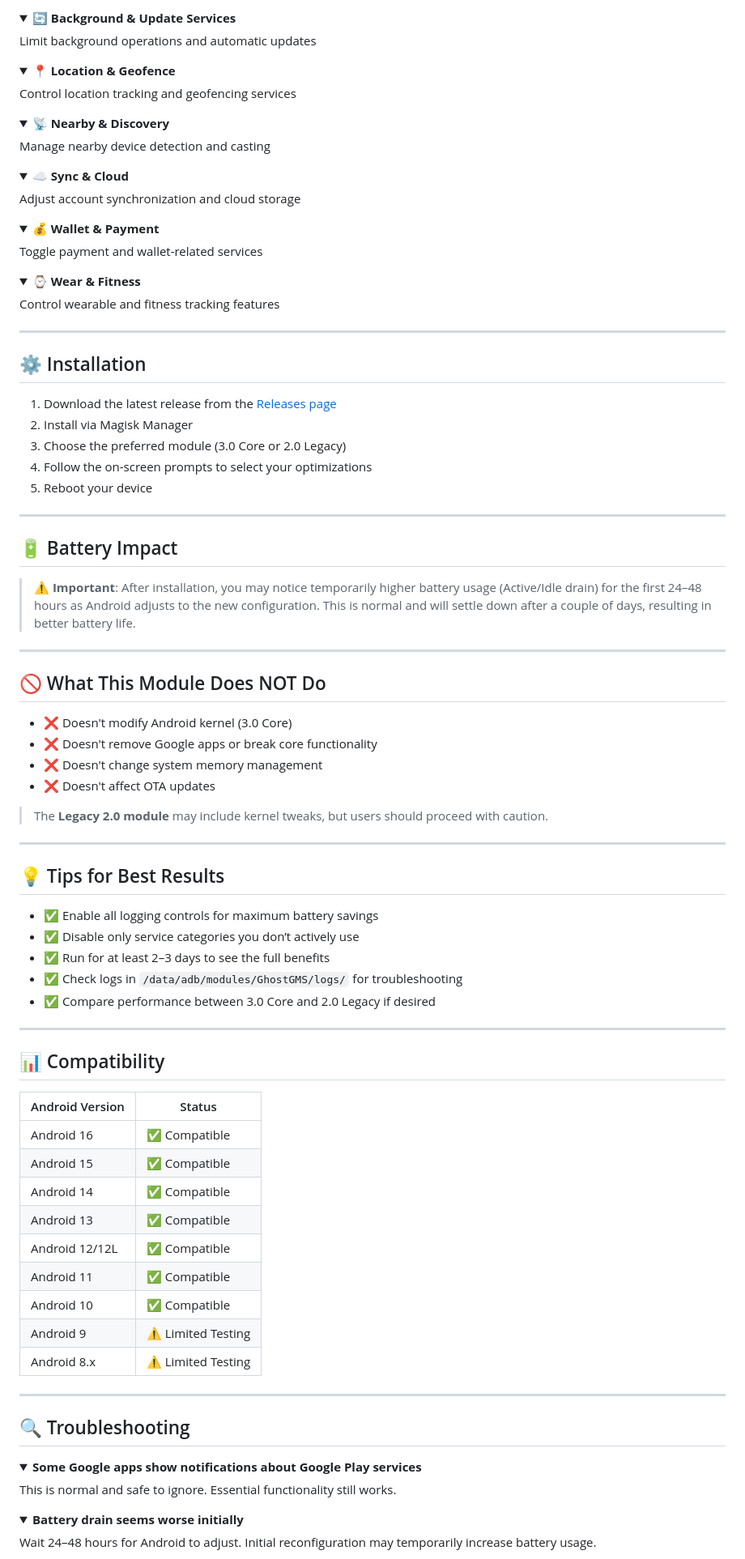
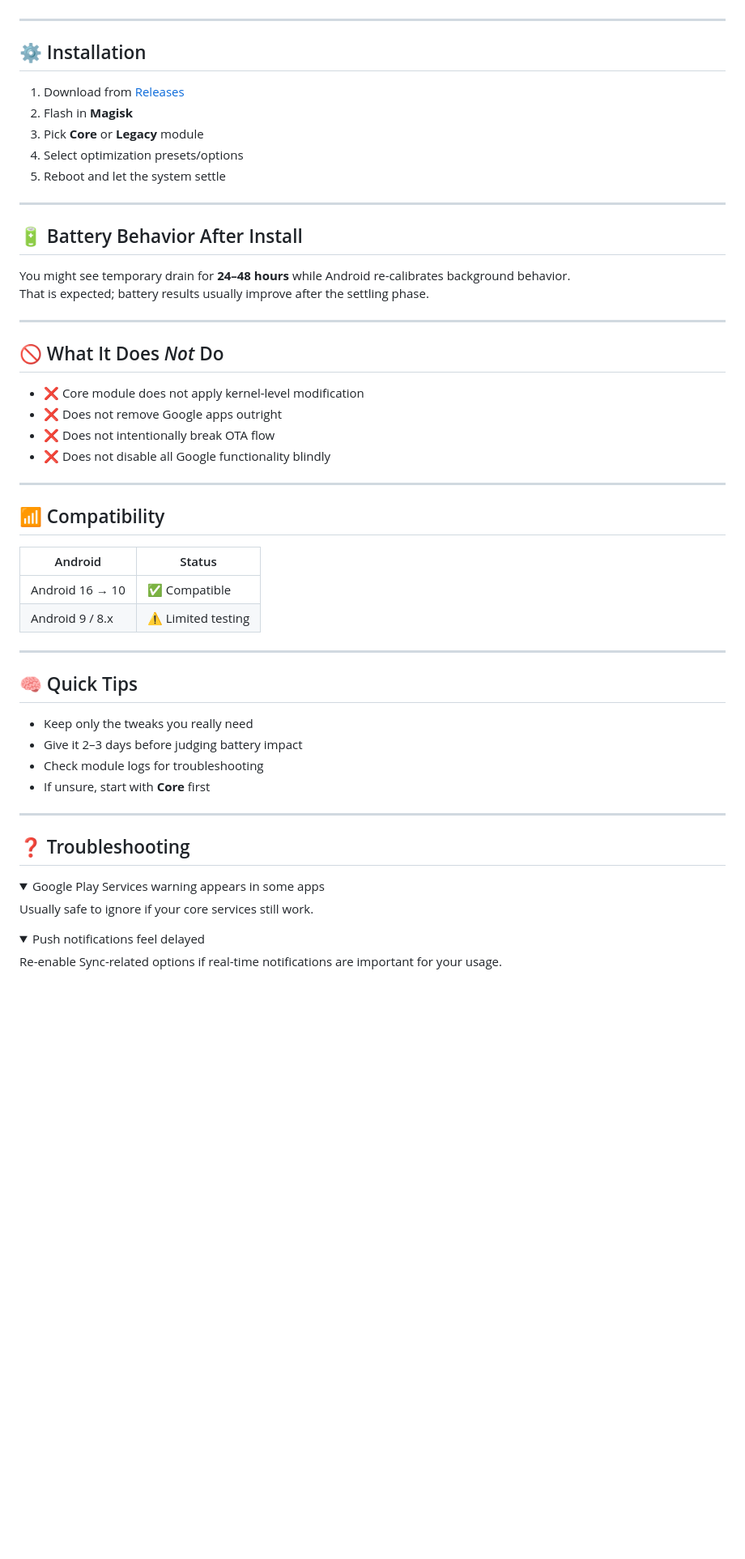
Before and after one commit to kaushikieeee/GhostGMS, a Markdown page: README.md, the part around one of its changes. Shown at 81% size. GitHub-like rendering; folded sections open; blank space fills up the shorter version.

Commit message:
docs: redesign README with aesthetic badges and layout

```diff
--- a/README.md
+++ b/README.md
@@ -78,99 +63,62 @@ Users can choose whichever module works best for their device and needs.
 
-<details>
-<summary>🔄 <b>Background & Update Services</b></summary>
-<p>Limit background operations and automatic updates</p>
-</details>
-
-<details>
-<summary>📍 <b>Location & Geofence</b></summary>
-<p>Control location tracking and geofencing services</p>
-</details>
-
-<details>
-<summary>📡 <b>Nearby & Discovery</b></summary>
-<p>Manage nearby device detection and casting</p>
-</details>
-
-<details>
-<summary>☁️ <b>Sync & Cloud</b></summary>
-<p>Adjust account synchronization and cloud storage</p>
-</details>
-
-<details>
-<summary>💰 <b>Wallet & Payment</b></summary>
-<p>Toggle payment and wallet-related services</p>
-</details>
-
-<details>
-<summary>⌚ <b>Wear & Fitness</b></summary>
-<p>Control wearable and fitness tracking features</p>
 </details>
 
 ---
 
 ## ⚙️ Installation
 
-1. Download the latest release from the [Releases page](https://github.com/kaushikieeee/GhostGMS/releases)
-2. Install via Magisk Manager
-3. Choose the preferred module (3.0 Core or 2.0 Legacy)
-4. Follow the on-screen prompts to select your optimizations
-5. Reboot your device
+1. Download from [Releases](https://github.com/kaushikieeee/GhostGMS/releases)
+2. Flash in **Magisk**
+3. Pick **Core** or **Legacy** module
+4. Select optimization presets/options
+5. Reboot and let the system settle
 
 ---
 
-## 🔋 Battery Impact
+## 🔋 Battery Behavior After Install
 
-> ⚠️ **Important**: After installation, you may notice temporarily higher battery usage (Active/Idle drain) for the first 24–48 hours as Android adjusts to the new configuration. This is normal and will settle down after a couple of days, resulting in better battery life.
+You might see temporary drain for **24–48 hours** while Android re-calibrates background behavior.
+That is expected; battery results usually improve after the settling phase.
 
 ---
 
-## 🚫 What This Module Does NOT Do
+## 🚫 What It Does *Not* Do
 
-- ❌ Doesn't modify Android kernel (3.0 Core)
-- ❌ Doesn't remove Google apps or break core functionality
-- ❌ Doesn't change system memory management
-- ❌ Doesn't affect OTA updates
-
-> The **Legacy 2.0 module** may include kernel tweaks, but users should proceed with caution.
+- ❌ Core module does not apply kernel-level modification
+- ❌ Does not remove Google apps outright
+- ❌ Does not intentionally break OTA flow
+- ❌ Does not disable all Google functionality blindly
 
 ---
 
-## 💡 Tips for Best Results
+## 📶 Compatibility
 
-- ✅ Enable all logging controls for maximum battery savings
-- ✅ Disable only service categories you don’t actively use
-- ✅ Run for at least 2–3 days to see the full benefits
-- ✅ Check logs in `/data/adb/modules/GhostGMS/logs/` for troubleshooting
-- ✅ Compare performance between 3.0 Core and 2.0 Legacy if desired
+| Android | Status |
+|---|---|
+| Android 16 → 10 | ✅ Compatible |
+| Android 9 / 8.x | ⚠️ Limited testing |
 
 ---
 
-## 📊 Compatibility
+## 🧠 Quick Tips
 
-| Android Version | Status |
-|-----------------|--------|
-| Android 16      | ✅ Compatible |
-| Android 15      | ✅ Compatible |
-| Android 14      | ✅ Compatible |
-| Android 13      | ✅ Compatible |
-| Android 12/12L  | ✅ Compatible |
-| Android 11      | ✅ Compatible |
-| Android 10      | ✅ Compatible |
-| Android 9       | ⚠️ Limited Testing |
-| Android 8.x     | ⚠️ Limited Testing |
+- Keep only the tweaks you really need
+- Give it 2–3 days before judging battery impact
+- Check module logs for troubleshooting
+- If unsure, start with **Core** first
 
 ---
 
-## 🔍 Troubleshooting
+## ❓ Troubleshooting
 
 <details>
-<summary><b>Some Google apps show notifications about Google Play services</b></summary>
-<p>This is normal and safe to ignore. Essential functionality still works.</p>
+<summary>Google Play Services warning appears in some apps</summary>
+Usually safe to ignore if your core services still work.
 </details>
 
 <details>
-<summary><b>Battery drain seems worse initially</b></summary>
-<p>Wait 24–48 hours for Android to adjust. Initial reconfiguration may temporarily increase battery usage.</p>
+<summary>Push notifications feel delayed</summary>
+Re-enable Sync-related options if real-time notifications are important for your usage.
 </details>
 
 <details>
```
Also changed, not shown: other parts of README.md (+42 -65 lines).
